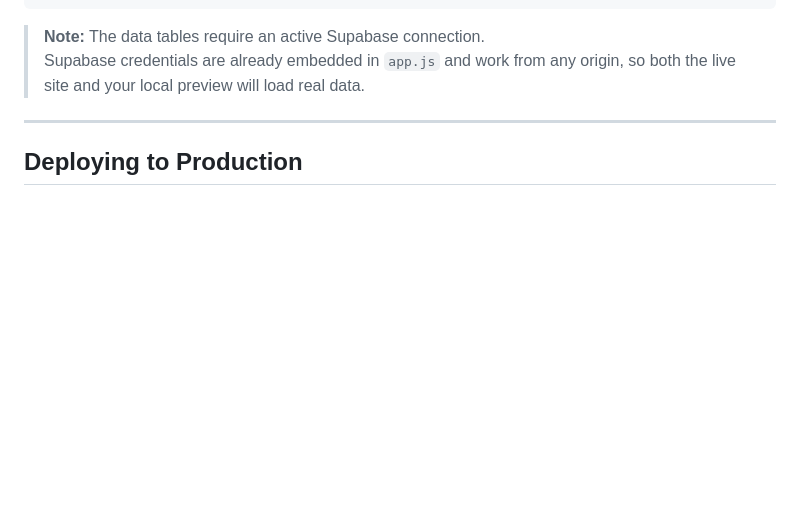
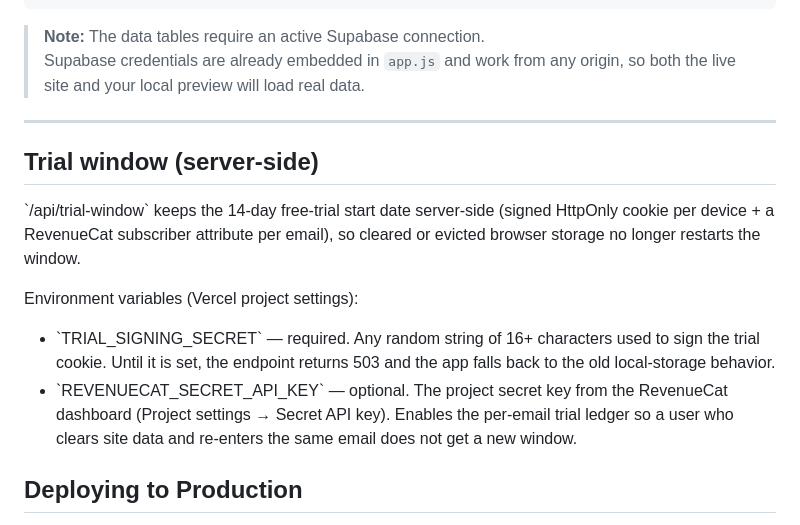
Before and after one commit to JDWalker327/railroad-crossings-app, a Markdown page: README.md, the part around the change. GitHub-like rendering; blank space fills up the shorter version.

Commit message:
Document trial-window environment variables

```diff
--- a/README.md
+++ b/README.md
@@ -61,6 +61,23 @@ npx serve .
 > Supabase credentials are already embedded in `app.js` and work from any origin, so both the live site and your local preview will load real data.
 
 ---
+
+## Trial window (server-side)
+
+\`/api/trial-window\` keeps the 14-day free-trial start date server-side
+(signed HttpOnly cookie per device + a RevenueCat subscriber attribute per
+email), so cleared or evicted browser storage no longer restarts the window.
+
+Environment variables (Vercel project settings):
+
+- \`TRIAL_SIGNING_SECRET\` — required. Any random string of 16+ characters
+  used to sign the trial cookie. Until it is set, the endpoint returns 503
+  and the app falls back to the old local-storage behavior.
+- \`REVENUECAT_SECRET_API_KEY\` — optional. The project secret key from the
+  RevenueCat dashboard (Project settings → Secret API key). Enables the
+  per-email trial ledger so a user who clears site data and re-enters the
+  same email does not get a new window.
+
 
 ## Deploying to Production
 
```
